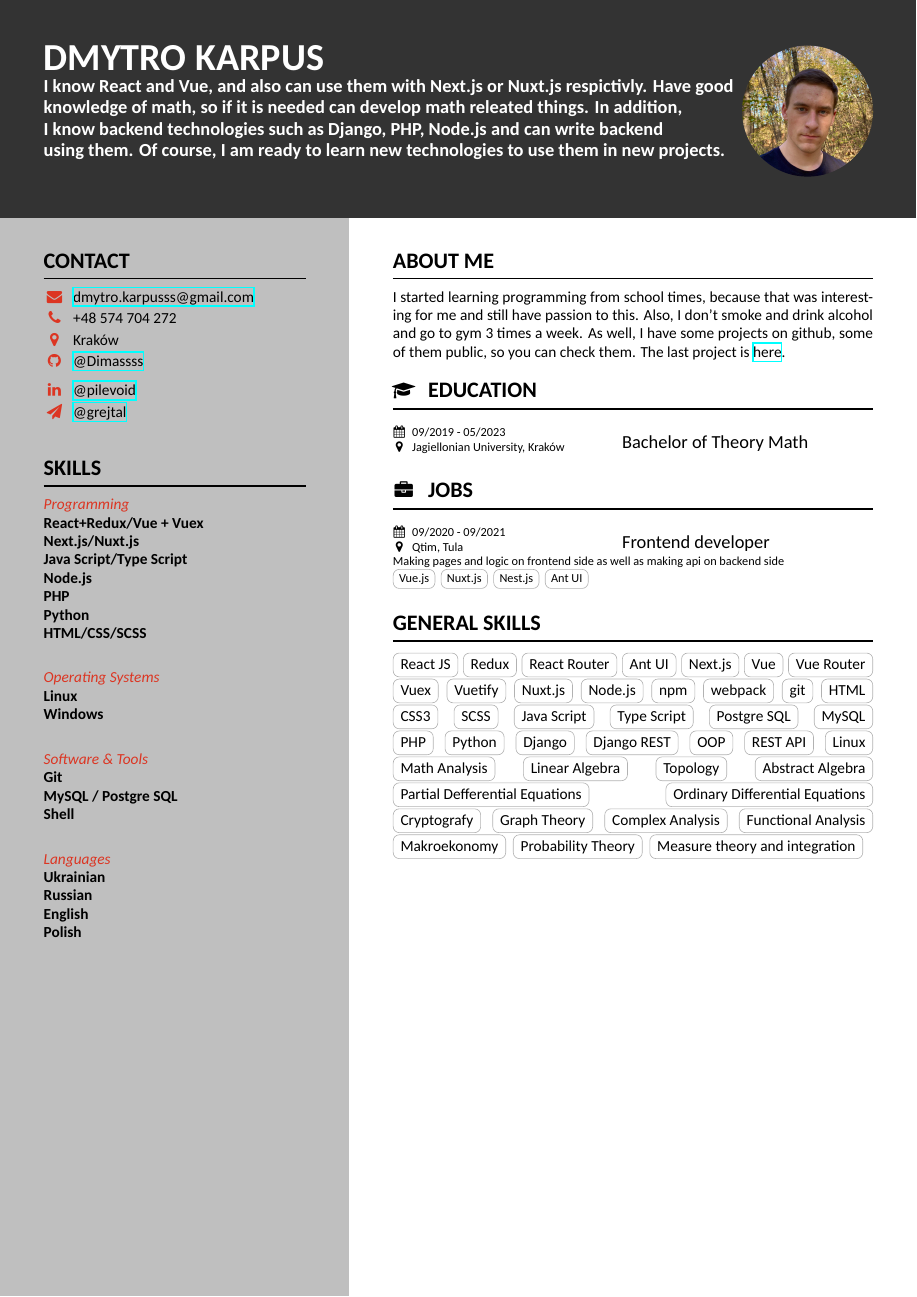
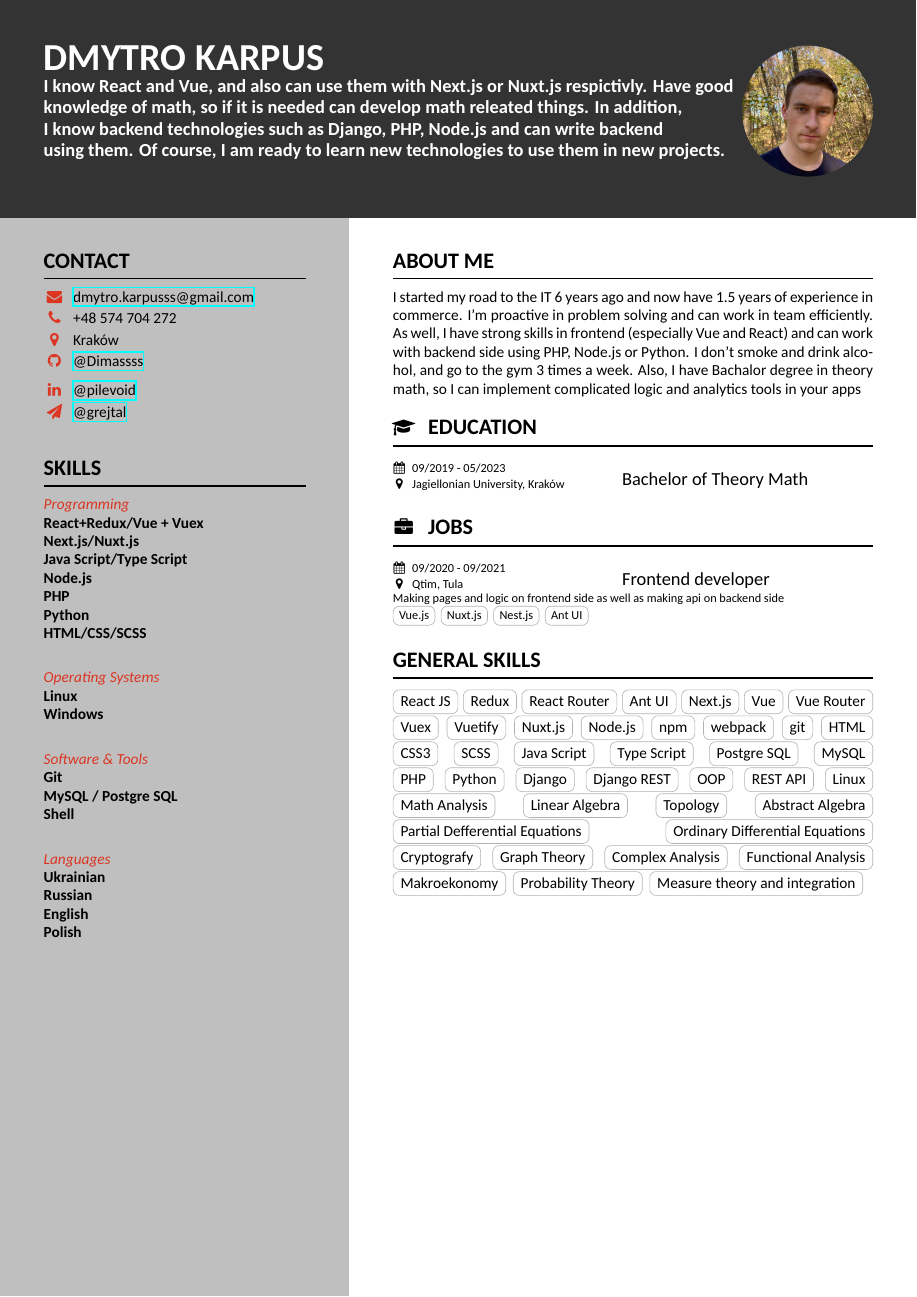
Before and after one commit to Dimassss/CV, a LaTeX CV (resume.tex): the whole page. Compiled offline with XeLaTeX.

Commit message:
about me changed

```diff
--- a/resume.tex
+++ b/resume.tex
@@ -113,9 +113,11 @@
 }
 \mainbar{
     \section{About Me}
-    I started learning programming from school times, because that was interesting for me and still have passion to this.
-    Also, I don't smoke and drink alcohol and go to gym 3 times a week.
-    As well, I have some projects on github, some of them public, so you can check them. The last project is \href{https://github.com/Dimassss/IntelligenceAnalyticsTool}{here}.
+    I started my road to the IT 6 years ago and now have 1.5 years of experience in commerce.
+    I'm proactive in problem solving and can work in team efficiently.
+    As well, I have strong skills in frontend (especially Vue and React) and can work with backend side using PHP,
+    Node.js or Python. I don't smoke and drink alcohol, and go to the gym 3 times a week. Also,
+    I have Bachalor degree in theory math, so I can implement complicated logic and analytics tools in your apps
 
     \section[\faMortarBoard]{Education}
     \job{09/2019 - 05/2023}
```
Also changed, not shown: resume.pdf.
